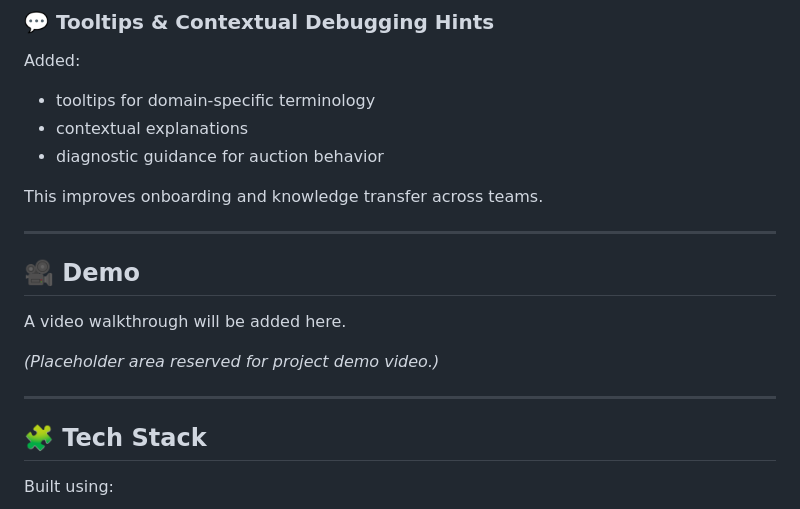
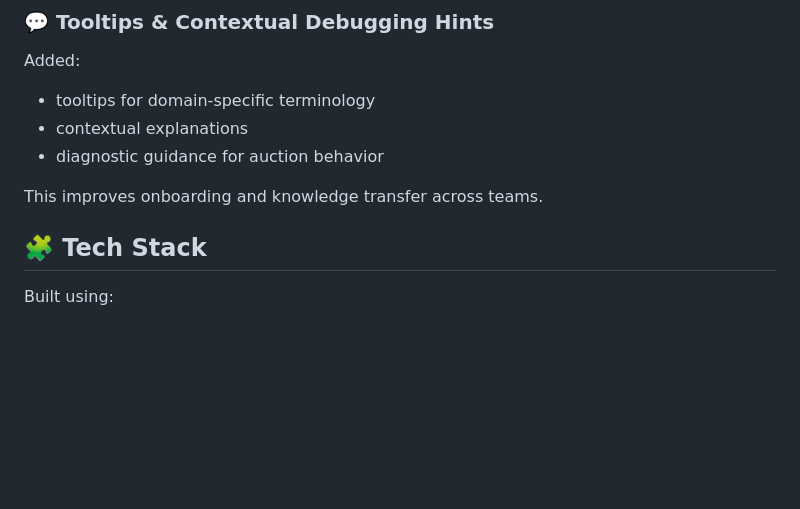
Before and after one commit to jgisoo/AuctionDiagnosticTool, a Markdown page: README.md, the part around the change. Drawn GitHub-style; blank space fills up the shorter version.

Commit message:
Remove demo section from README
Removed demo section placeholder from README.

```diff
--- a/README.md
+++ b/README.md
@@ -110,15 +110,6 @@ Added:
 
 This improves onboarding and knowledge transfer across teams.
 
----
-
-## 🎥 Demo
-
-A video walkthrough will be added here.
-
-_(Placeholder area reserved for project demo video.)_
-
----
 
 ## 🧩 Tech Stack
 
```
